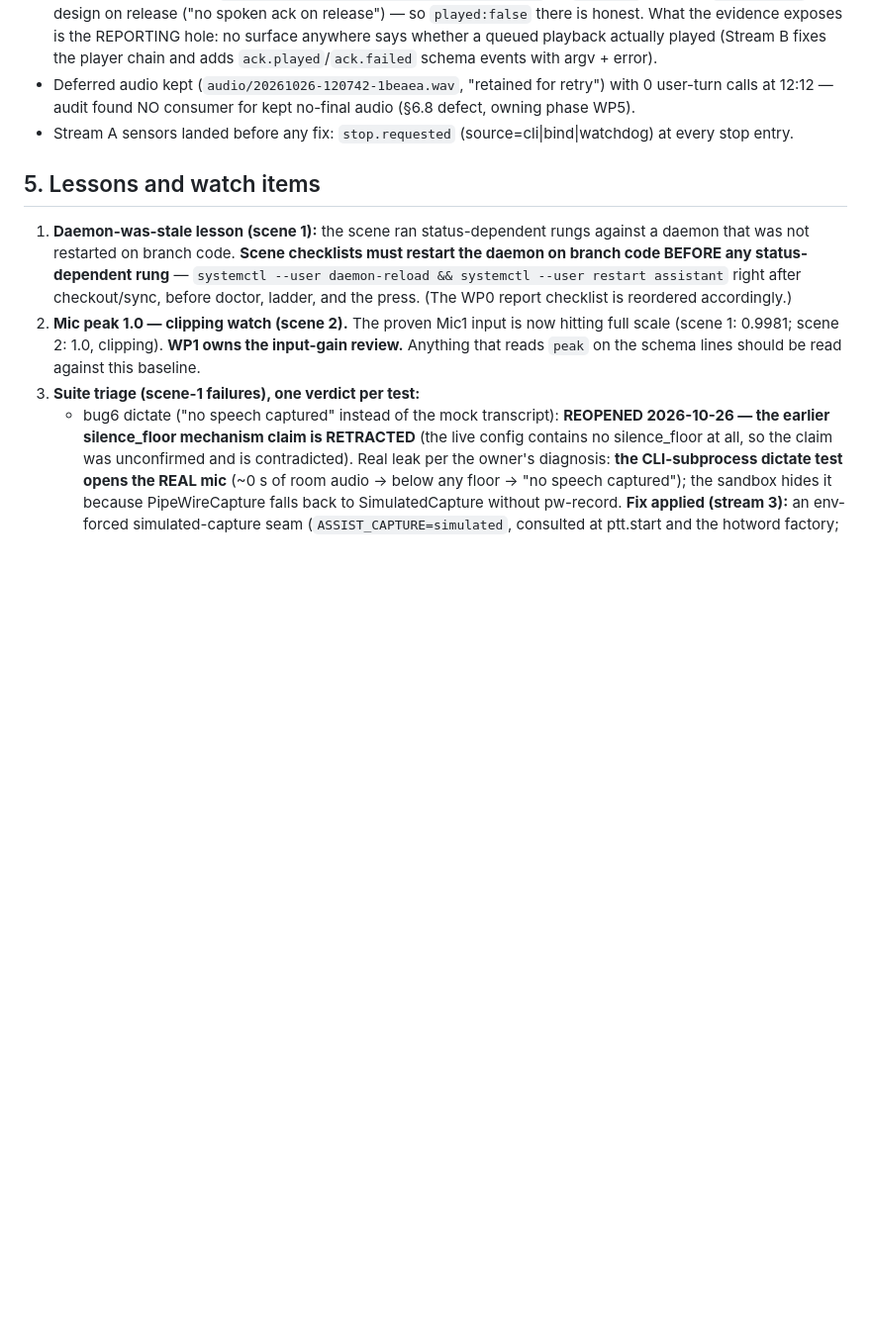
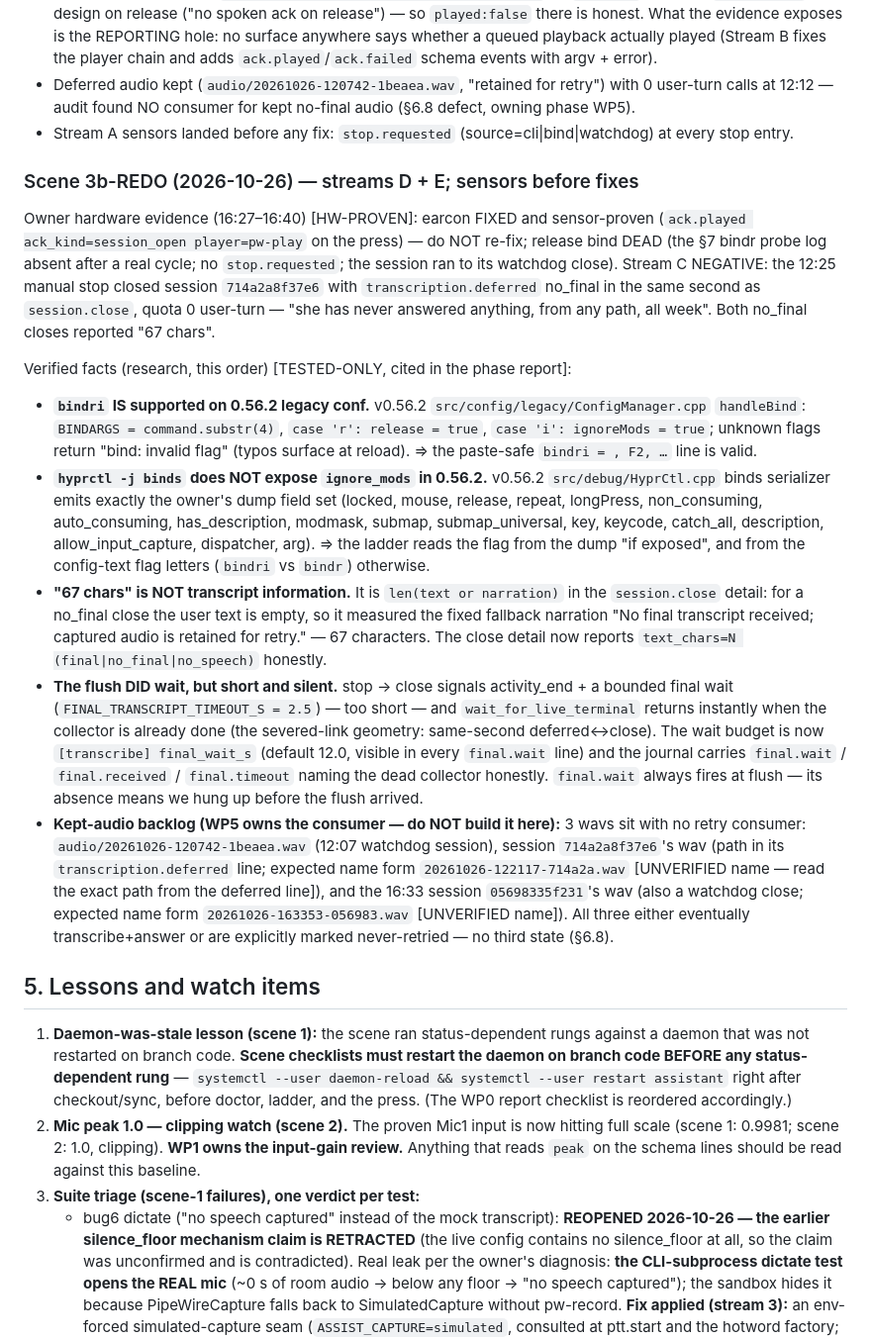
Before and after one commit to Darrelongithub/Elaria, a Markdown page: HANDOFF.md, the part around one of its changes. Shown at 99% size. Rendered like a GitHub page; blank space fills up the shorter version.

```diff
--- a/HANDOFF.md
+++ b/HANDOFF.md
@@ -170,6 +170,58 @@ Owner hardware evidence (12:07–12:26) [HW-PROVEN]:
 - Stream A sensors landed before any fix: `stop.requested`
   (source=cli|bind|watchdog) at every stop entry.
 
+### Scene 3b-REDO (2026-10-26) — streams D + E; sensors before fixes
+
+Owner hardware evidence (16:27–16:40) [HW-PROVEN]: earcon FIXED and
+sensor-proven (`ack.played ack_kind=session_open player=pw-play` on the
+press) — do NOT re-fix; release bind DEAD (the §7 bindr probe log absent
+after a real cycle; no `stop.requested`; the session ran to its watchdog
+close). Stream C NEGATIVE: the 12:25 manual stop closed session
+`714a2a8f37e6` with `transcription.deferred` no_final in the same second
+as `session.close`, quota 0 user-turn — "she has never answered anything,
+from any path, all week". Both no_final closes reported "67 chars".
+
+Verified facts (research, this order) [TESTED-ONLY, cited in the phase
+report]:
+
+- **`bindri` IS supported on 0.56.2 legacy conf.** v0.56.2
+  `src/config/legacy/ConfigManager.cpp` `handleBind`: `BINDARGS =
+  command.substr(4)`, `case 'r': release = true`, `case 'i': ignoreMods =
+  true`; unknown flags return "bind: invalid flag" (typos surface at
+  reload). ⇒ the paste-safe `bindri = , F2, …` line is valid.
+- **`hyprctl -j binds` does NOT expose `ignore_mods` in 0.56.2.** v0.56.2
+  `src/debug/HyprCtl.cpp` binds serializer emits exactly the owner's dump
+  field set (locked, mouse, release, repeat, longPress, non_consuming,
+  auto_consuming, has_description, modmask, submap, submap_universal,
+  key, keycode, catch_all, description, allow_input_capture, dispatcher,
+  arg). ⇒ the ladder reads the flag from the dump "if exposed", and from
+  the config-text flag letters (`bindri` vs `bindr`) otherwise.
+- **"67 chars" is NOT transcript information.** It is
+  `len(text or narration)` in the `session.close` detail: for a no_final
+  close the user text is empty, so it measured the fixed fallback
+  narration "No final transcript received; captured audio is retained for
+  retry." — 67 characters. The close detail now reports
+  `text_chars=N (final|no_final|no_speech)` honestly.
+- **The flush DID wait, but short and silent.** stop → close signals
+  activity_end + a bounded final wait
+  (`FINAL_TRANSCRIPT_TIMEOUT_S = 2.5`) — too short — and
+  `wait_for_live_terminal` returns instantly when the collector is
+  already done (the severed-link geometry: same-second deferred↔close).
+  The wait budget is now `[transcribe] final_wait_s` (default 12.0,
+  visible in every `final.wait` line) and the journal carries
+  `final.wait` / `final.received` / `final.timeout` naming the dead
+  collector honestly. `final.wait` always fires at flush — its absence
+  means we hung up before the flush arrived.
+- **Kept-audio backlog (WP5 owns the consumer — do NOT build it here):**
+  3 wavs sit with no retry consumer: `audio/20261026-120742-1beaea.wav`
+  (12:07 watchdog session), session `714a2a8f37e6`'s wav (path in its
+  `transcription.deferred` line; expected name form
+  `20261026-122117-714a2a.wav` [UNVERIFIED name — read the exact path
+  from the deferred line]), and the 16:33 session `05698335f231`'s wav
+  (also a watchdog close; expected name form `20261026-163353-056983.wav`
+  [UNVERIFIED name]). All three either eventually transcribe+answer or
+  are explicitly marked never-retried — no third state (§6.8).
+
 ## 5. Lessons and watch items
 
 1. **Daemon-was-stale lesson (scene 1):** the scene ran status-dependent
```
Also changed, not shown: other parts of HANDOFF.md (+64 -40 lines), docs/phase-reports/2026-10-26-scene3b-redo.md (added, +181 -0 lines).
